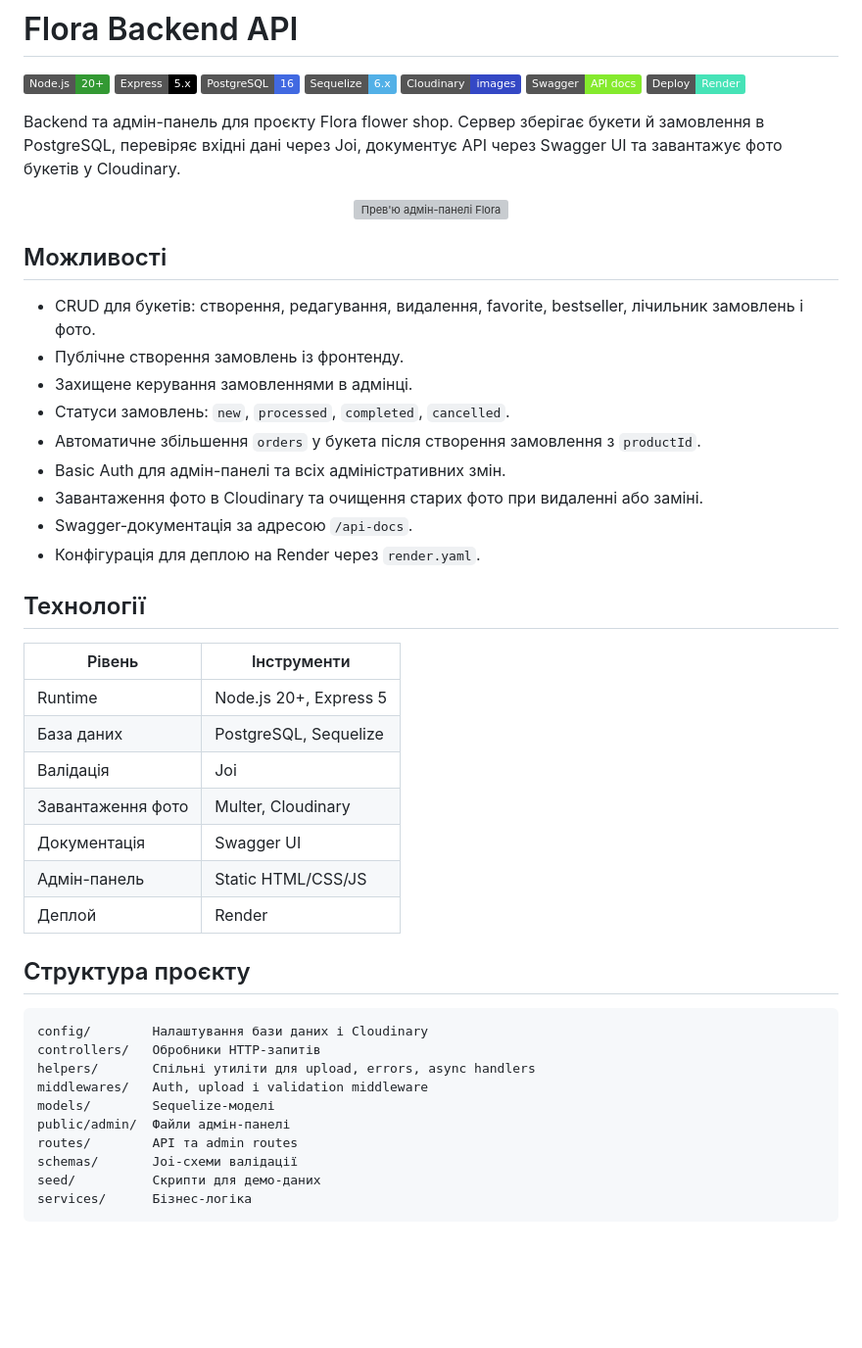
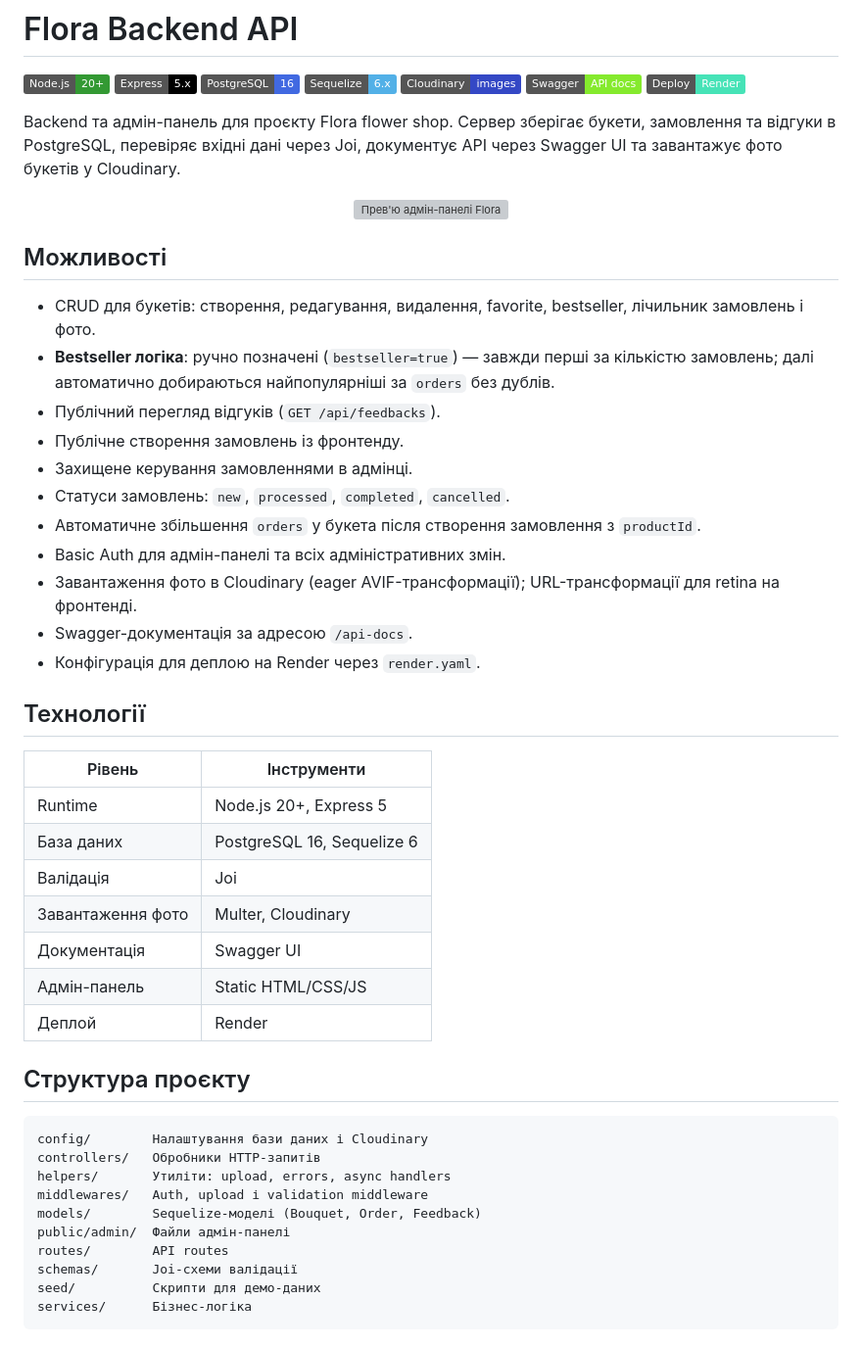
Before and after one commit to CodeNoob53/UMT-backend-flora, a Markdown page: README.md, the part around one of its changes. Shown at 98% size. Drawn GitHub-style; badges without logos; blank space fills up the shorter version; grey boxes are pictures that could not be loaded.

````diff
--- a/README.md
+++ b/README.md
@@ -8,7 +8,7 @@
 ![Swagger](https://img.shields.io/badge/Swagger-API%20docs-85EA2D?logo=swagger&logoColor=black)
 ![Render](https://img.shields.io/badge/Deploy-Render-46E3B7?logo=render&logoColor=black)
 
-Backend та адмін-панель для проєкту Flora flower shop. Сервер зберігає букети й замовлення в PostgreSQL, перевіряє вхідні дані через Joi, документує API через Swagger UI та завантажує фото букетів у Cloudinary.
+Backend та адмін-панель для проєкту Flora flower shop. Сервер зберігає букети, замовлення та відгуки в PostgreSQL, перевіряє вхідні дані через Joi, документує API через Swagger UI та завантажує фото букетів у Cloudinary.
 
 <p align="center">
   <img src="./flora_admin_prew.avif" alt="Прев'ю адмін-панелі Flora" width="920">
@@ -17,12 +17,14 @@ Backend та адмін-панель для проєкту Flora flower shop. С
 ## Можливості
 
 - CRUD для букетів: створення, редагування, видалення, favorite, bestseller, лічильник замовлень і фото.
+- **Bestseller логіка**: ручно позначені (`bestseller=true`) — завжди перші за кількістю замовлень; далі автоматично добираються найпопулярніші за `orders` без дублів.
+- Публічний перегляд відгуків (`GET /api/feedbacks`).
 - Публічне створення замовлень із фронтенду.
 - Захищене керування замовленнями в адмінці.
 - Статуси замовлень: `new`, `processed`, `completed`, `cancelled`.
 - Автоматичне збільшення `orders` у букета після створення замовлення з `productId`.
 - Basic Auth для адмін-панелі та всіх адміністративних змін.
-- Завантаження фото в Cloudinary та очищення старих фото при видаленні або заміні.
+- Завантаження фото в Cloudinary (eager AVIF-трансформації); URL-трансформації для retina на фронтенді.
 - Swagger-документація за адресою `/api-docs`.
 - Конфігурація для деплою на Render через `render.yaml`.
 
@@ -31,7 +33,7 @@ Backend та адмін-панель для проєкту Flora flower shop. С
 | Рівень | Інструменти |
 | --- | --- |
 | Runtime | Node.js 20+, Express 5 |
-| База даних | PostgreSQL, Sequelize |
+| База даних | PostgreSQL 16, Sequelize 6 |
 | Валідація | Joi |
 | Завантаження фото | Multer, Cloudinary |
 | Документація | Swagger UI |
@@ -43,11 +45,11 @@ Backend та адмін-панель для проєкту Flora flower shop. С
 ```text
 config/        Налаштування бази даних і Cloudinary
 controllers/   Обробники HTTP-запитів
-helpers/       Спільні утиліти для upload, errors, async handlers
+helpers/       Утиліти: upload, errors, async handlers
 middlewares/   Auth, upload і validation middleware
-models/        Sequelize-моделі
+models/        Sequelize-моделі (Bouquet, Order, Feedback)
 public/admin/  Файли адмін-панелі
-routes/        API та admin routes
+routes/        API routes
 schemas/       Joi-схеми валідації
 seed/          Скрипти для демо-даних
 services/      Бізнес-логіка
````
Also changed, not shown: other parts of README.md (+49 -40 lines).
